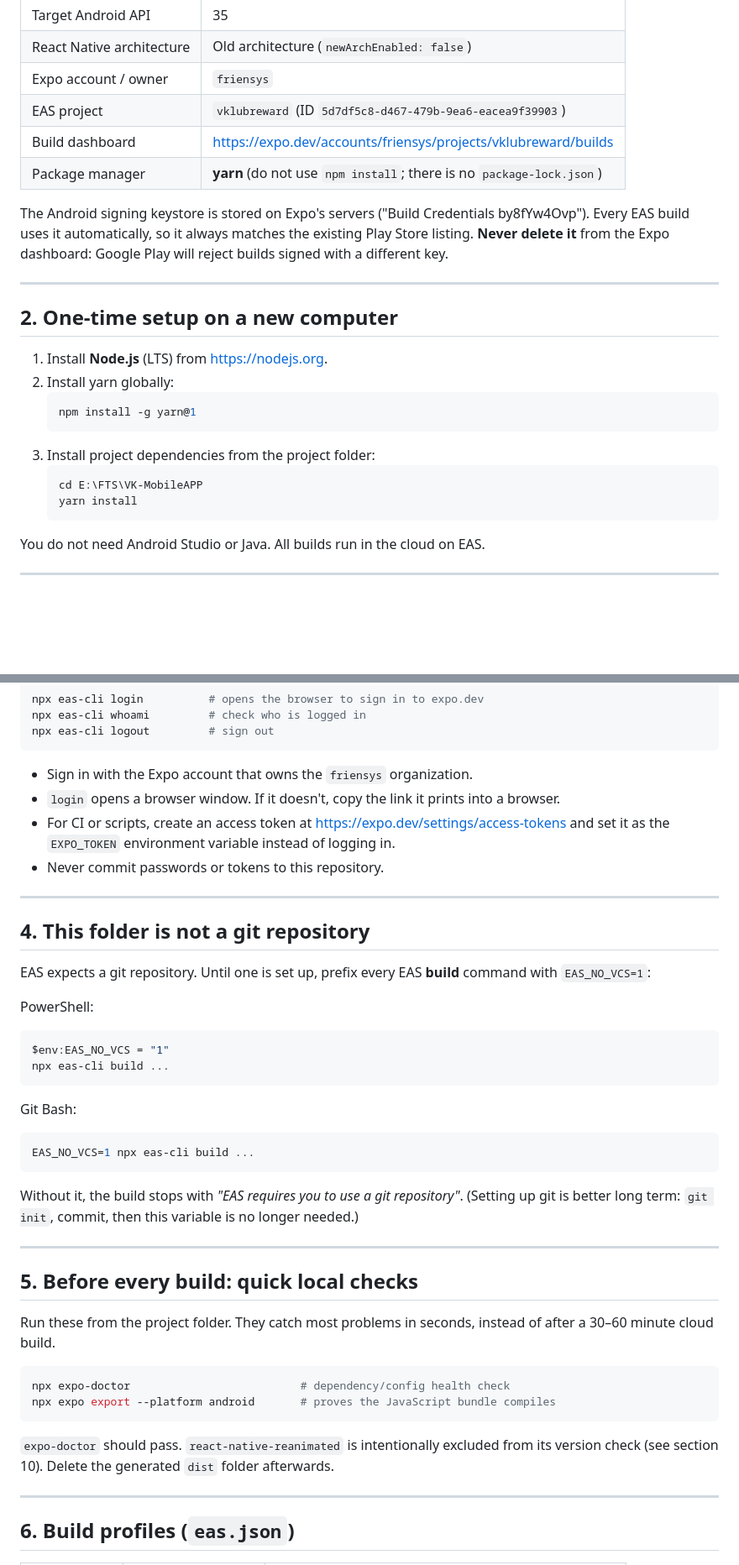
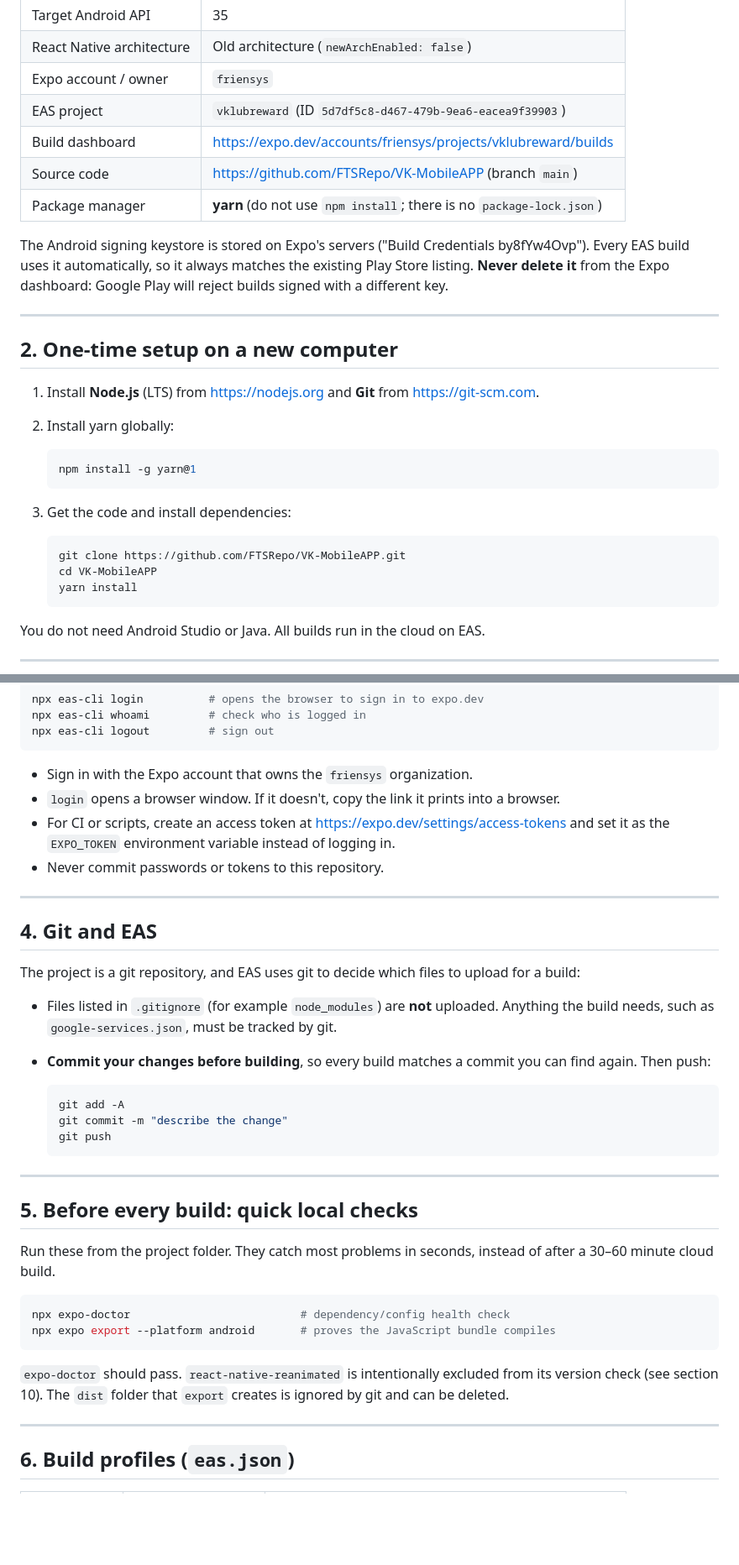
Before and after one commit to FTSRepo/VK-MobileAPP, a Markdown page: README.md, 2 parts joined by grey strips. Shown at 84% size. GitHub-like rendering; blank space fills up the shorter version.

Commit message:
docs: update README now that the project is a git repo
Drop the EAS_NO_VCS workaround, explain how EAS uses git to pick
upload files, add clone steps, and fix markdownlint warnings.

Co-Authored-By: Claude Opus 5.5 <noreply@anthropic.com>

````diff
--- a/README.md
+++ b/README.md
@@ -18,7 +18,8 @@ This file covers how to log in to Expo, build the app with EAS (Expo's cloud bui
 | React Native architecture | Old architecture (`newArchEnabled: false`) |
 | Expo account / owner | `friensys` |
 | EAS project | `vklubreward` (ID `5d7df5c8-d467-479b-9ea6-eacea9f39903`) |
-| Build dashboard | https://expo.dev/accounts/friensys/projects/vklubreward/builds |
+| Build dashboard | <https://expo.dev/accounts/friensys/projects/vklubreward/builds> |
+| Source code | <https://github.com/FTSRepo/VK-MobileAPP> (branch `main`) |
 | Package manager | **yarn** (do not use `npm install`; there is no `package-lock.json`) |
 
 The Android signing keystore is stored on Expo's servers ("Build Credentials by8fYw4Ovp"). Every EAS build uses it automatically, so it always matches the existing Play Store listing. **Never delete it** from the Expo dashboard: Google Play will reject builds signed with a different key.
@@ -27,14 +28,18 @@ The Android signing keystore is stored on Expo's servers ("Build Credentials by8
 
 ## 2. One-time setup on a new computer
 
-1. Install **Node.js** (LTS) from https://nodejs.org.
+1. Install **Node.js** (LTS) from <https://nodejs.org> and **Git** from <https://git-scm.com>.
 2. Install yarn globally:
+
    ```powershell
    npm install -g yarn@1
    ```
-3. Install project dependencies from the project folder:
+
+3. Get the code and install dependencies:
+
    ```powershell
-   cd E:\FTS\VK-MobileAPP
+   git clone https://github.com/FTSRepo/VK-MobileAPP.git
+   cd VK-MobileAPP
    yarn install
    ```
 
@@ -54,27 +59,23 @@ npx eas-cli logout         # sign out
 
 - Sign in with the Expo account that owns the `friensys` organization.
 - `login` opens a browser window. If it doesn't, copy the link it prints into a browser.
-- For CI or scripts, create an access token at https://expo.dev/settings/access-tokens and set it as the `EXPO_TOKEN` environment variable instead of logging in.
+- For CI or scripts, create an access token at <https://expo.dev/settings/access-tokens> and set it as the `EXPO_TOKEN` environment variable instead of logging in.
 - Never commit passwords or tokens to this repository.
 
 ---
 
-## 4. This folder is not a git repository
+## 4. Git and EAS
 
-EAS expects a git repository. Until one is set up, prefix every EAS **build** command with `EAS_NO_VCS=1`:
+The project is a git repository, and EAS uses git to decide which files to upload for a build:
 
-PowerShell:
-```powershell
-$env:EAS_NO_VCS = "1"
-npx eas-cli build ...
-```
+- Files listed in `.gitignore` (for example `node_modules`) are **not** uploaded. Anything the build needs, such as `google-services.json`, must be tracked by git.
+- **Commit your changes before building**, so every build matches a commit you can find again. Then push:
 
-Git Bash:
-```bash
-EAS_NO_VCS=1 npx eas-cli build ...
-```
-
-Without it, the build stops with *"EAS requires you to use a git repository"*. (Setting up git is better long term: `git init`, commit, then this variable is no longer needed.)
+  ```powershell
+  git add -A
+  git commit -m "describe the change"
+  git push
+  ```
 
 ---
 
@@ -87,7 +88,7 @@ npx expo-doctor                          # dependency/config health check
 npx expo export --platform android       # proves the JavaScript bundle compiles
 ```
 
-`expo-doctor` should pass. `react-native-reanimated` is intentionally excluded from its version check (see section 10). Delete the generated `dist` folder afterwards.
+`expo-doctor` should pass. `react-native-reanimated` is intentionally excluded from its version check (see section 10). The `dist` folder that `export` creates is ignored by git and can be deleted.
 
 ---
 
````
Also changed, not shown: other parts of README.md (+13 -5 lines).
